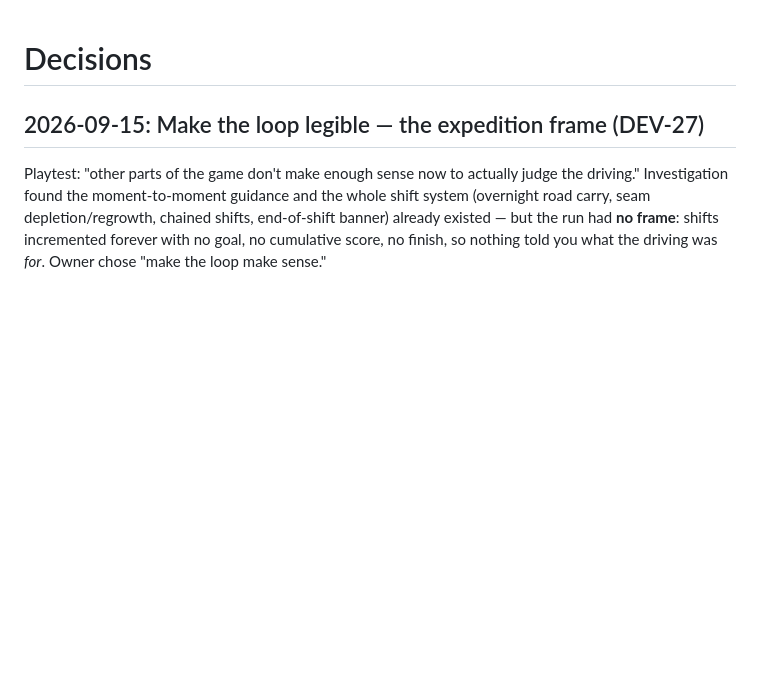
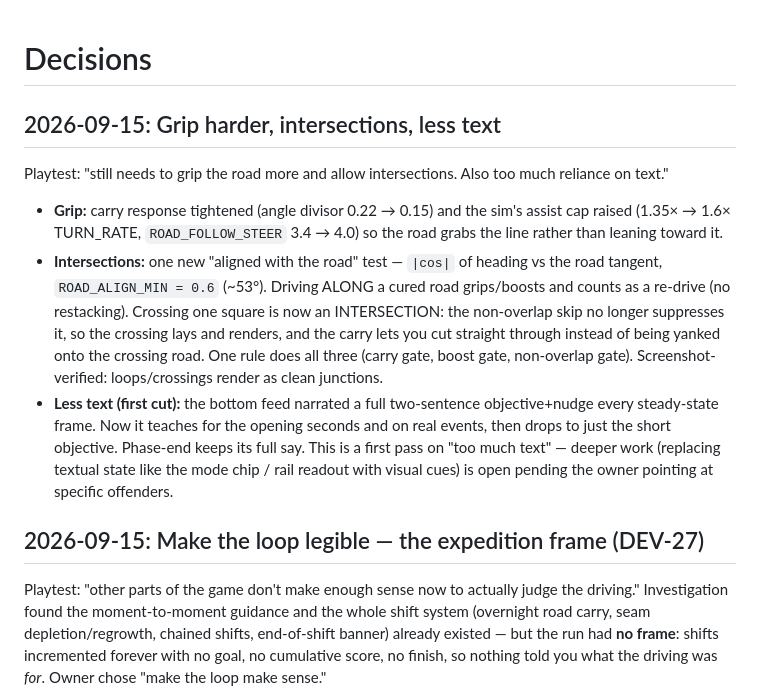
Before and after one commit to Levi-Anthony/moon-miner, a Markdown page: DECISIONS.md, the part around the change. Rendered like a GitHub page; blank space fills up the shorter version.

Commit message:
Record the grip/intersections/less-text decisions
Co-Authored-By: Claude Opus 4.8 <noreply@anthropic.com>
Claude-Session: https://claude.ai/code/session_01Jvudb6rPm2PdkX9W5iUjnF

```diff
--- a/DECISIONS.md
+++ b/DECISIONS.md
@@ -1,4 +1,27 @@
 # Decisions
+
+## 2026-09-15: Grip harder, intersections, less text
+
+Playtest: "still needs to grip the road more and allow intersections. Also too
+much reliance on text."
+
+- **Grip:** carry response tightened (angle divisor 0.22 → 0.15) and the sim's
+  assist cap raised (1.35× → 1.6× TURN_RATE, `ROAD_FOLLOW_STEER` 3.4 → 4.0) so
+  the road grabs the line rather than leaning toward it.
+- **Intersections:** one new "aligned with the road" test — `|cos|` of heading
+  vs the road tangent, `ROAD_ALIGN_MIN = 0.6` (~53°). Driving ALONG a cured road
+  grips/boosts and counts as a re-drive (no restacking). Crossing one square is
+  now an INTERSECTION: the non-overlap skip no longer suppresses it, so the
+  crossing lays and renders, and the carry lets you cut straight through instead
+  of being yanked onto the crossing road. One rule does all three (carry gate,
+  boost gate, non-overlap gate). Screenshot-verified: loops/crossings render as
+  clean junctions.
+- **Less text (first cut):** the bottom feed narrated a full two-sentence
+  objective+nudge every steady-state frame. Now it teaches for the opening
+  seconds and on real events, then drops to just the short objective. Phase-end
+  keeps its full say. This is a first pass on "too much text" — deeper work
+  (replacing textual state like the mode chip / rail readout with visual cues)
+  is open pending the owner pointing at specific offenders.
 
 ## 2026-09-15: Make the loop legible — the expedition frame (DEV-27)
 
```
